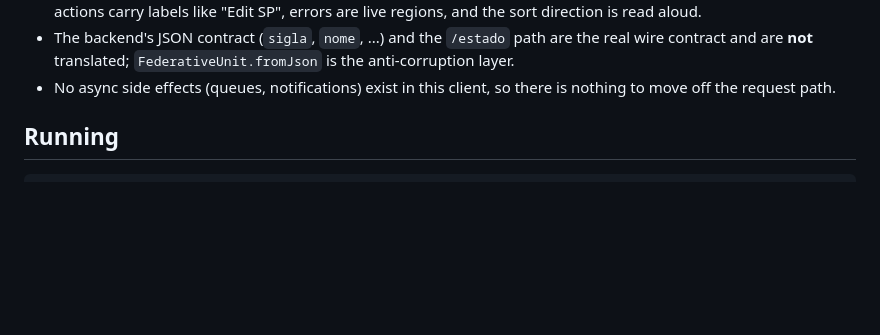
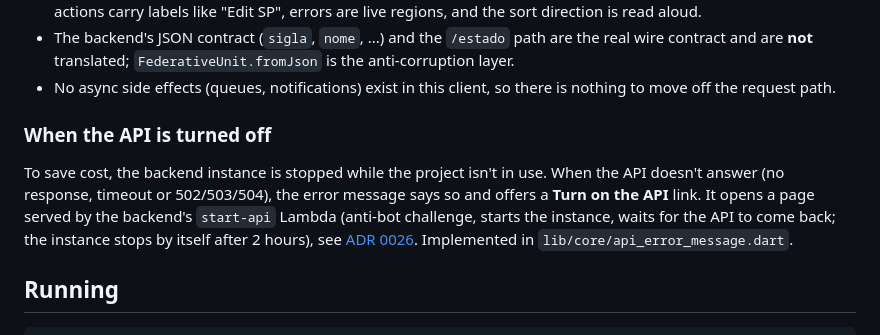
Before and after one commit to ronybrand/flutter_state, a Markdown page: README.md, the part around the change. Rendered like a GitHub page; blank space fills up the shorter version.

Commit message:
docs: README explica o link Turn on the API quando a API esta desligada (#12)
Co-authored-by: Claude Sonnet 5.5 <noreply@anthropic.com>

```diff
--- a/README.md
+++ b/README.md
@@ -83,6 +83,14 @@ test/                     # mirrors lib/; support/ holds fakes, mocks and the ap
   contract and are **not** translated; `FederativeUnit.fromJson` is the anti-corruption layer.
 - No async side effects (queues, notifications) exist in this client, so there is nothing to move
   off the request path.
+
+### When the API is turned off
+
+To save cost, the backend instance is stopped while the project isn't in use. When the API doesn't
+answer (no response, timeout or 502/503/504), the error message says so and offers a **Turn on the
+API** link. It opens a page served by the backend's `start-api` Lambda (anti-bot challenge, starts the
+instance, waits for the API to come back; the instance stops by itself after 2 hours), see
+[ADR 0026](https://github.com/ronybrand/estado/blob/master/docs/adr/0026-ligar-api-sob-demanda.md). Implemented in `lib/core/api_error_message.dart`.
 
 ## Running
 
```
